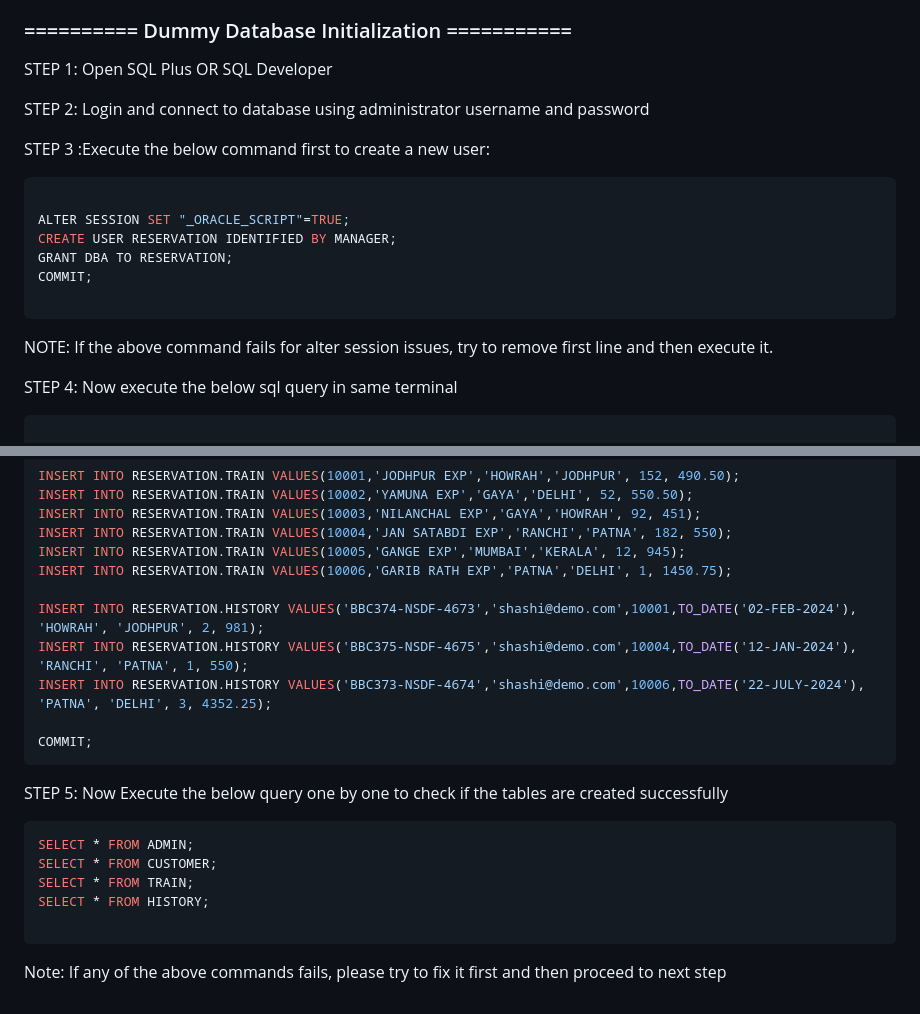
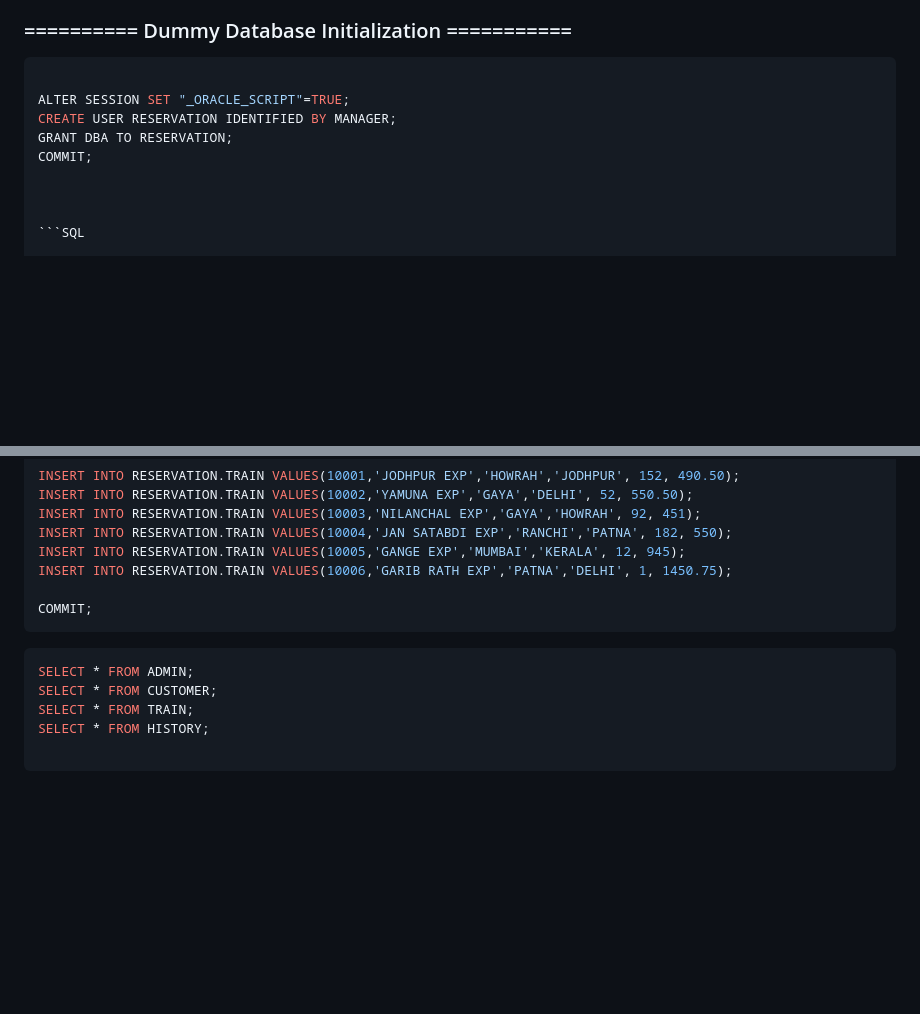
Before and after one commit to pradeeprao31/Online-Train-Information-and-Reservation-, a Markdown page: README.md, 2 parts joined by grey strips. Drawn GitHub-style; blank space fills up the shorter version.

````diff
--- a/README.md
+++ b/README.md
@@ -55,11 +55,6 @@ This project is about the Train-Ticket-Reservation-System which is used to view
 
 ### ========== Dummy Database Initialization ===========
 
-STEP 1: Open SQL Plus OR SQL Developer
-
-STEP 2: Login and connect to database using administrator username and password
-
-STEP 3 :Execute the below command first to create a new user:
 
 ```SQL
 
@@ -68,10 +63,7 @@ CREATE USER RESERVATION IDENTIFIED BY MANAGER;
 GRANT DBA TO RESERVATION;
 COMMIT;
 
-```
-NOTE: If the above command fails for alter session issues, try to remove first line and then execute it.
 
-STEP 4: Now execute the below sql query in same terminal
 
 ```SQL
 
@@ -131,13 +123,9 @@ INSERT INTO RESERVATION.TRAIN VALUES(10004,'JAN SATABDI EXP','RANCHI','PATNA', 1
 INSERT INTO RESERVATION.TRAIN VALUES(10005,'GANGE EXP','MUMBAI','KERALA', 12, 945);
 INSERT INTO RESERVATION.TRAIN VALUES(10006,'GARIB RATH EXP','PATNA','DELHI', 1, 1450.75);
 
-INSERT INTO RESERVATION.HISTORY VALUES('BBC374-NSDF-4673','shashi@demo.com',10001,TO_DATE('02-FEB-2024'), 'HOWRAH', 'JODHPUR', 2, 981);
-INSERT INTO RESERVATION.HISTORY VALUES('BBC375-NSDF-4675','shashi@demo.com',10004,TO_DATE('12-JAN-2024'), 'RANCHI', 'PATNA', 1, 550);
-INSERT INTO RESERVATION.HISTORY VALUES('BBC373-NSDF-4674','shashi@demo.com',10006,TO_DATE('22-JULY-2024'), 'PATNA', 'DELHI', 3, 4352.25);
-
 COMMIT;
 ```
-STEP 5: Now Execute the below query one by one to check if the tables are created successfully
+
 ```SQL
 SELECT * FROM ADMIN;
 SELECT * FROM CUSTOMER;
@@ -145,4 +133,3 @@ SELECT * FROM TRAIN;
 SELECT * FROM HISTORY;
 
 ```
-Note: If any of the above commands fails, please try to fix it first and then proceed to next step
````
